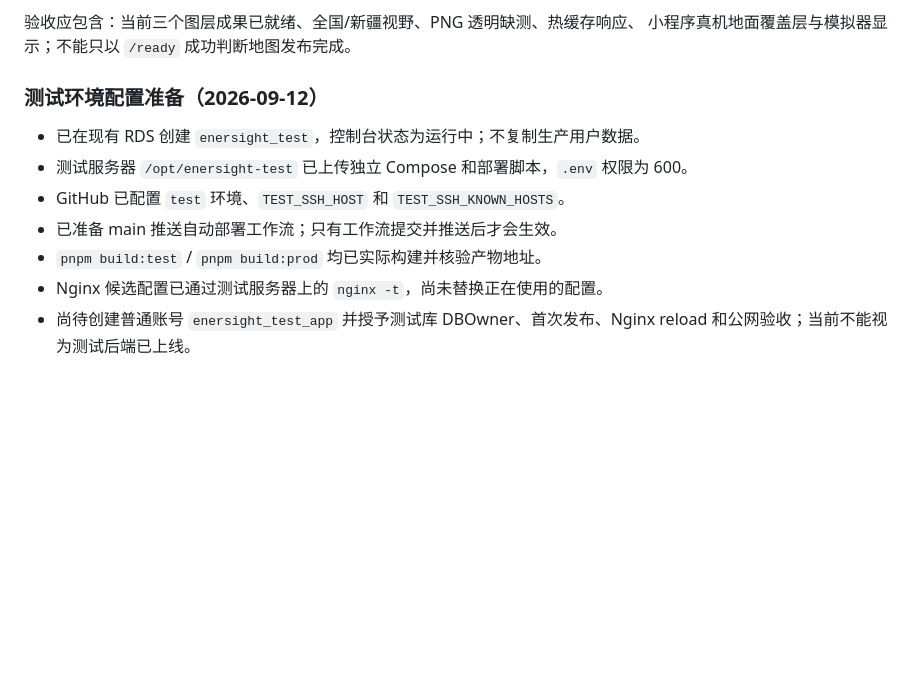
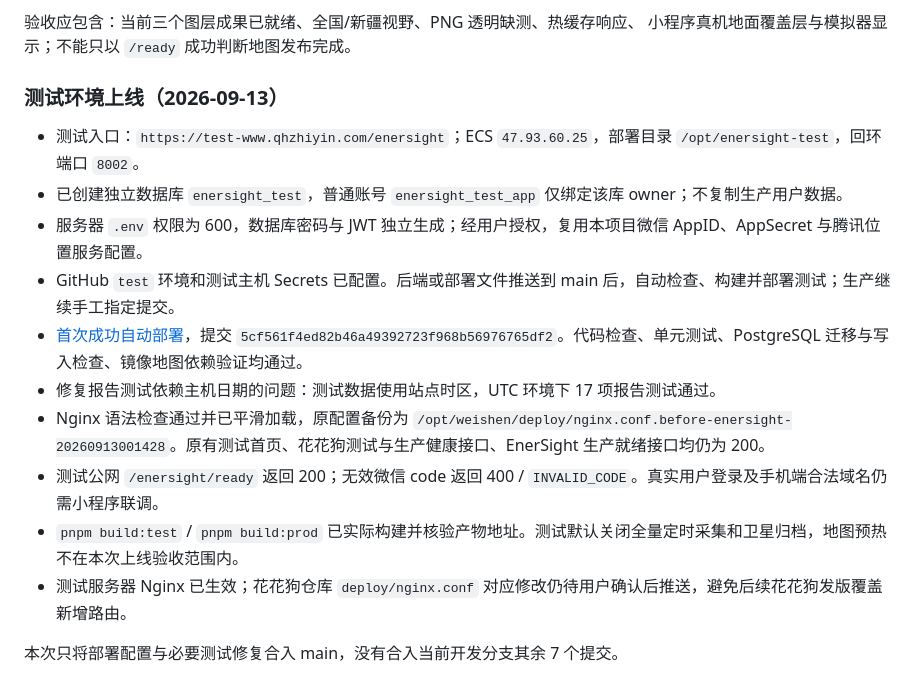
Before and after one commit to xiaoguo123456/EnerSight, a Markdown page: docs/10-deployment.md, the part around the change. Drawn GitHub-style; blank space fills up the shorter version.

Commit message:
记录测试环境上线与验收结果 [skip ci]

```diff
--- a/docs/10-deployment.md
+++ b/docs/10-deployment.md
@@ -201,12 +201,17 @@ Nginx 直出需要同步 `deploy/gateway/docker-compose.yml` 和 `services/eners
 小程序真机地面覆盖层与模拟器显示；不能只以 `/ready` 成功判断地图发布完成。
 
 
-### 测试环境配置准备（2026-09-12）
+### 测试环境上线（2026-09-13）
 
-- 已在现有 RDS 创建 `enersight_test`，控制台状态为运行中；不复制生产用户数据。
-- 测试服务器 `/opt/enersight-test` 已上传独立 Compose 和部署脚本，`.env` 权限为 600。
-- GitHub 已配置 `test` 环境、`TEST_SSH_HOST` 和 `TEST_SSH_KNOWN_HOSTS`。
-- 已准备 main 推送自动部署工作流；只有工作流提交并推送后才会生效。
-- `pnpm build:test` / `pnpm build:prod` 均已实际构建并核验产物地址。
-- Nginx 候选配置已通过测试服务器上的 `nginx -t`，尚未替换正在使用的配置。
-- 尚待创建普通账号 `enersight_test_app` 并授予测试库 DBOwner、首次发布、Nginx reload 和公网验收；当前不能视为测试后端已上线。
+- 测试入口：`https://test-www.qhzhiyin.com/enersight`；ECS `47.93.60.25`，部署目录 `/opt/enersight-test`，回环端口 `8002`。
+- 已创建独立数据库 `enersight_test`，普通账号 `enersight_test_app` 仅绑定该库 owner；不复制生产用户数据。
+- 服务器 `.env` 权限为 600，数据库密码与 JWT 独立生成；经用户授权，复用本项目微信 AppID、AppSecret 与腾讯位置服务配置。
+- GitHub `test` 环境和测试主机 Secrets 已配置。后端或部署文件推送到 main 后，自动检查、构建并部署测试；生产继续手工指定提交。
+- [首次成功自动部署](https://github.com/xiaoguo123456/EnerSight/actions/runs/34704250341)，提交 `5cf561f4ed82b46a49392723f968b56976765df2`。代码检查、单元测试、PostgreSQL 迁移与写入检查、镜像地图依赖验证均通过。
+- 修复报告测试依赖主机日期的问题：测试数据使用站点时区，UTC 环境下 17 项报告测试通过。
+- Nginx 语法检查通过并已平滑加载，原配置备份为 `/opt/weishen/deploy/nginx.conf.before-enersight-20260913001428`。原有测试首页、花花狗测试与生产健康接口、EnerSight 生产就绪接口均仍为 200。
+- 测试公网 `/enersight/ready` 返回 200；无效微信 code 返回 400 / `INVALID_CODE`。真实用户登录及手机端合法域名仍需小程序联调。
+- `pnpm build:test` / `pnpm build:prod` 已实际构建并核验产物地址。测试默认关闭全量定时采集和卫星归档，地图预热不在本次上线验收范围内。
+- 测试服务器 Nginx 已生效；花花狗仓库 `deploy/nginx.conf` 对应修改仍待用户确认后推送，避免后续花花狗发版覆盖新增路由。
+
+本次只将部署配置与必要测试修复合入 main，没有合入当前开发分支其余 7 个提交。
```
